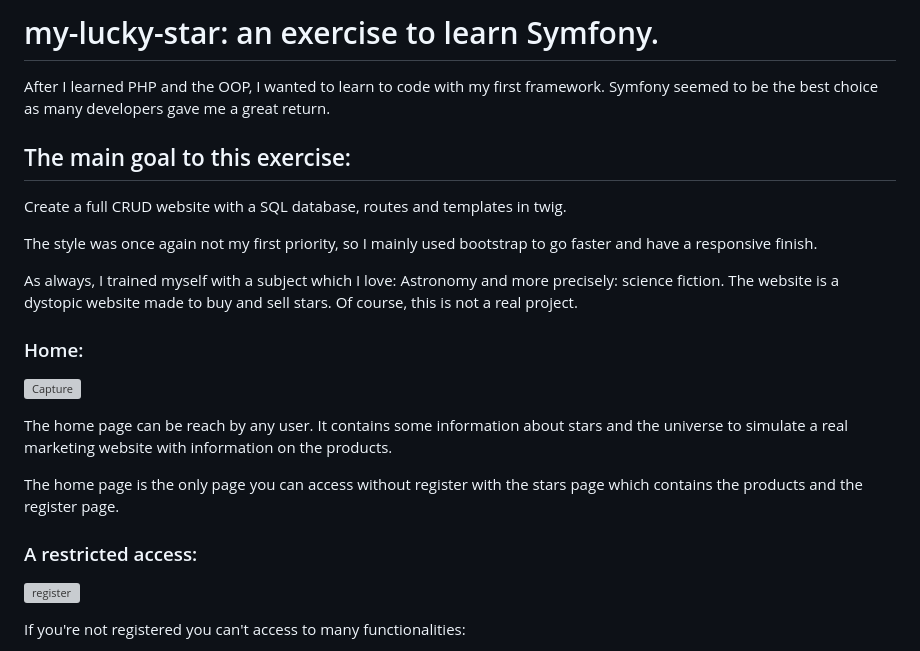
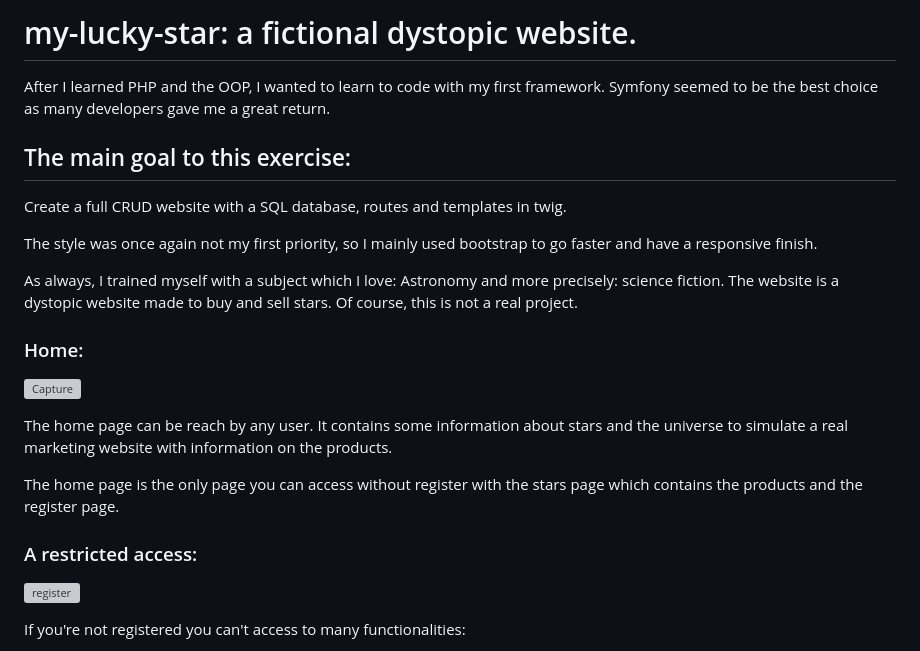
Before and after one commit to Nicolas-CHRETIEN/my-lucky-star, a Markdown page: README.md, the part around one of its changes. Drawn GitHub-style; grey boxes are pictures that could not be loaded.

```diff
--- a/README.md
+++ b/README.md
@@ -1,4 +1,4 @@
-# my-lucky-star: an exercise to learn Symfony.
+# my-lucky-star: a fictional dystopic website.
 
 After I learned PHP and the OOP, I wanted to learn to code with my first framework.
 Symfony seemed to be the best choice as many developers gave me a great return.
```
Also changed, not shown: other parts of README.md (+16 -8 lines).
